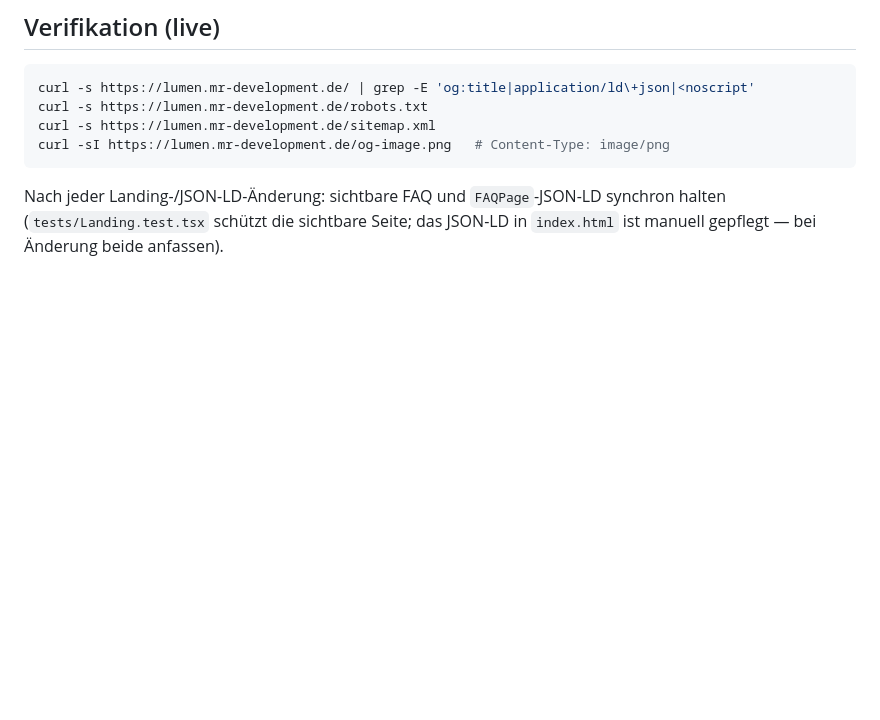
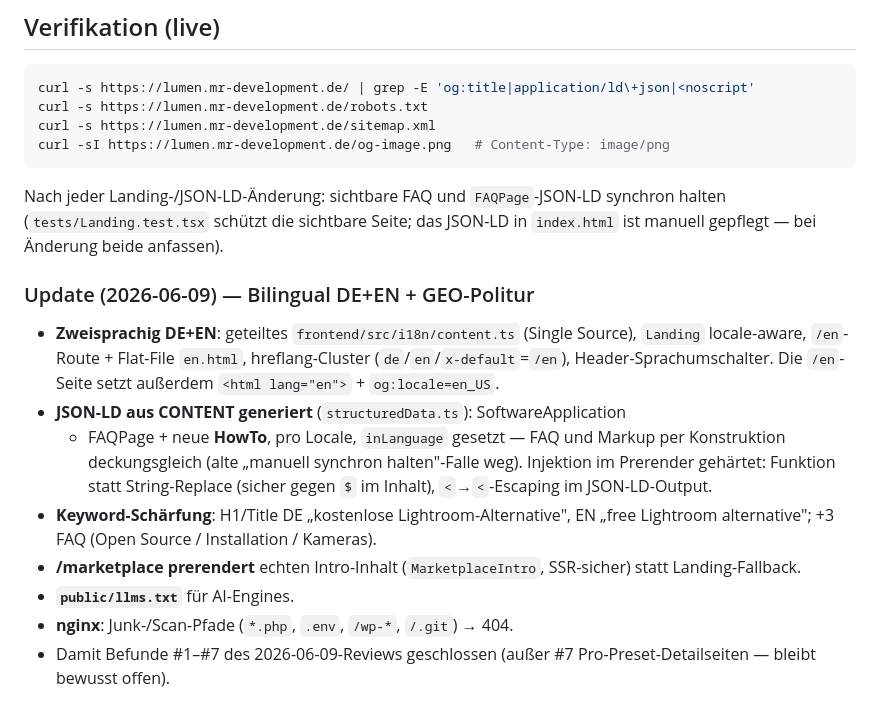
Before and after one commit to phash/lumen-light, a Markdown page: docs/seo-geo-aeo-review.md, the part around the change. Drawn GitHub-style; blank space fills up the shorter version.

Commit message:
docs(seo): Bilingual+GEO-Iteration dokumentiert

```diff
--- a/docs/seo-geo-aeo-review.md
+++ b/docs/seo-geo-aeo-review.md
@@ -131,3 +131,23 @@ Nach jeder Landing-/JSON-LD-Änderung: sichtbare FAQ und `FAQPage`-JSON-LD
 synchron halten (`tests/Landing.test.tsx` schützt die sichtbare Seite;
 das JSON-LD in `index.html` ist manuell gepflegt — bei Änderung beide
 anfassen).
+
+### Update (2026-06-09) — Bilingual DE+EN + GEO-Politur
+
+- **Zweisprachig DE+EN**: geteiltes `frontend/src/i18n/content.ts` (Single
+  Source), `Landing` locale-aware, `/en`-Route + Flat-File `en.html`,
+  hreflang-Cluster (`de`/`en`/`x-default`=`/en`), Header-Sprachumschalter.
+  Die `/en`-Seite setzt außerdem `<html lang="en">` + `og:locale=en_US`.
+- **JSON-LD aus CONTENT generiert** (`structuredData.ts`): SoftwareApplication
+  + FAQPage + neue **HowTo**, pro Locale, `inLanguage` gesetzt — FAQ und Markup
+  per Konstruktion deckungsgleich (alte „manuell synchron halten"-Falle weg).
+  Injektion im Prerender gehärtet: Funktion statt String-Replace (sicher gegen
+  `$` im Inhalt), `<`→`<`-Escaping im JSON-LD-Output.
+- **Keyword-Schärfung**: H1/Title DE „kostenlose Lightroom-Alternative",
+  EN „free Lightroom alternative"; +3 FAQ (Open Source / Installation / Kameras).
+- **/marketplace prerendert** echten Intro-Inhalt (`MarketplaceIntro`,
+  SSR-sicher) statt Landing-Fallback.
+- **`public/llms.txt`** für AI-Engines.
+- **nginx**: Junk-/Scan-Pfade (`*.php`, `.env`, `/wp-*`, `/.git`) → 404.
+- Damit Befunde #1–#7 des 2026-06-09-Reviews geschlossen (außer #7
+  Pro-Preset-Detailseiten — bleibt bewusst offen).
```
Also changed, not shown: docs/06-roadmap.md (+5 -0 lines).
